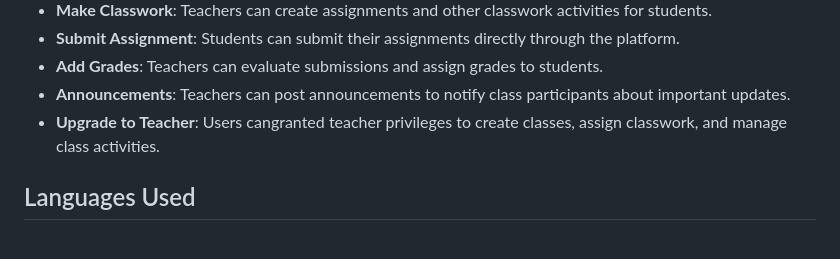
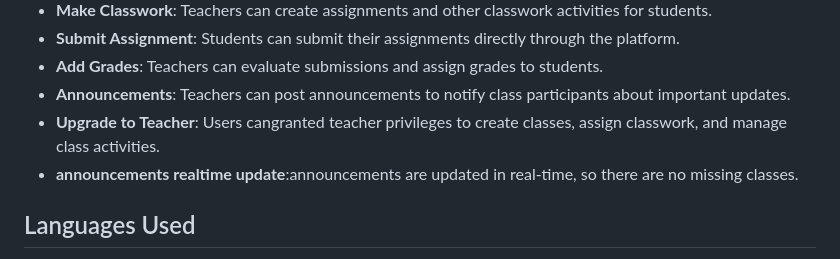
Before and after one commit to Mohamedgwad/classroom, a Markdown page: README.md, the part around the change. GitHub-like rendering.

```diff
--- a/README.md
+++ b/README.md
@@ -17,6 +17,7 @@ The Classroom Project is a web-based application designed to facilitate interact
 - **Add Grades**: Teachers can evaluate submissions and assign grades to students.
 - **Announcements**: Teachers can post announcements to notify class participants about important updates.
 - **Upgrade to Teacher**: Users cangranted teacher privileges to create classes, assign classwork, and manage class activities.
+- **announcements realtime update**:announcements are updated in real-time, so there are no missing classes.
 
 ## Languages Used
 
```
